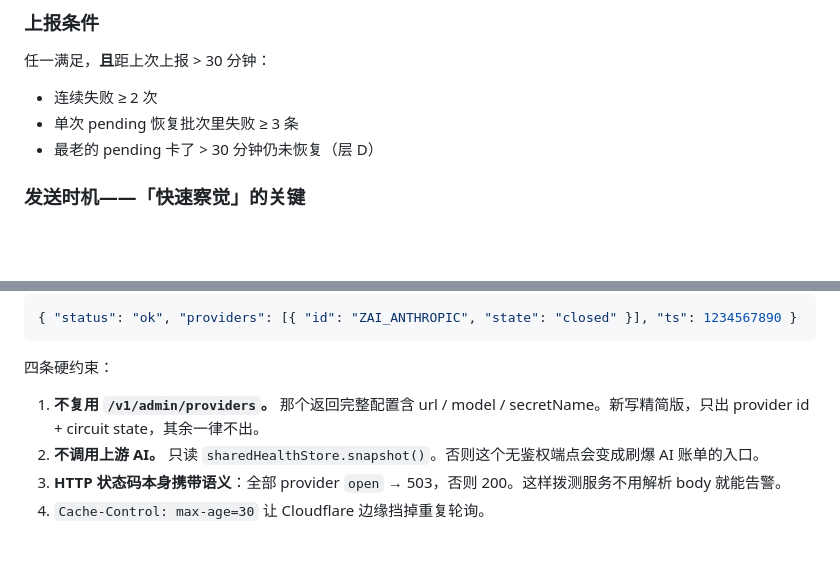
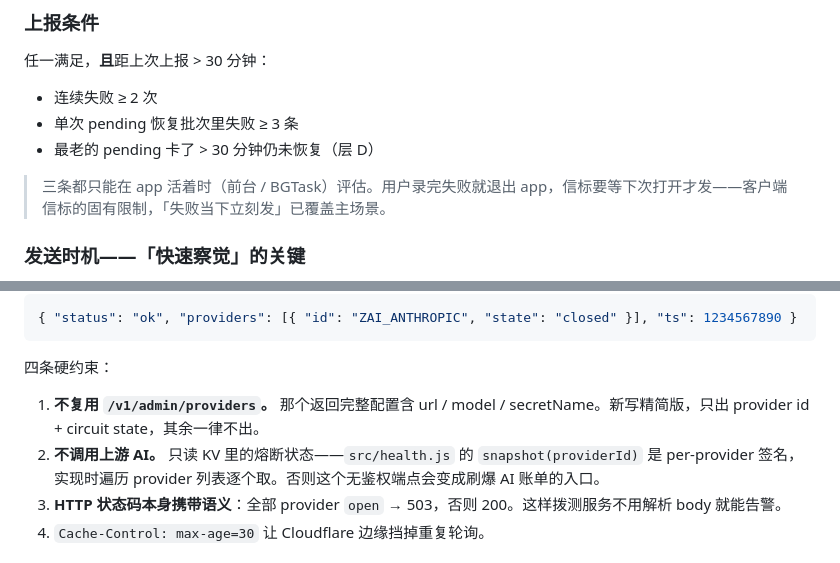
Before and after one commit to qingqingyu/voisetodo, a Markdown page: ALERTING.md, 2 parts joined by grey strips. GitHub-like rendering; blank space fills up the shorter version.

```diff
--- a/ALERTING.md
+++ b/ALERTING.md
@@ -118,6 +121,8 @@ healthchecks.io 收不到心跳会**反过来**告警。这是唯一能覆盖「
 - 连续失败 ≥ 2 次
 - 单次 pending 恢复批次里失败 ≥ 3 条
 - 最老的 pending 卡了 > 30 分钟仍未恢复（层 D）
+
+> 三条都只能在 app 活着时（前台 / BGTask）评估。用户录完失败就退出 app，信标要等下次打开才发——客户端信标的固有限制，「失败当下立刻发」已覆盖主场景。
 
 ### 发送时机——「快速察觉」的关键
 
@@ -233,7 +238,7 @@ level = succeeded === 0 ? "down" : (succeeded < total ? "degraded" : "ok")
 四条硬约束：
 
 1. **不复用 `/v1/admin/providers`。** 那个返回完整配置含 url / model / secretName。新写精简版，只出 provider id + circuit state，其余一律不出。
-2. **不调用上游 AI。** 只读 `sharedHealthStore.snapshot()`。否则这个无鉴权端点会变成刷爆 AI 账单的入口。
+2. **不调用上游 AI。** 只读 KV 里的熔断状态——`src/health.js` 的 `snapshot(providerId)` 是 per-provider 签名，实现时遍历 provider 列表逐个取。否则这个无鉴权端点会变成刷爆 AI 账单的入口。
 3. **HTTP 状态码本身携带语义**：全部 provider `open` → 503，否则 200。这样拨测服务不用解析 body 就能告警。
 4. `Cache-Control: max-age=30` 让 Cloudflare 边缘挡掉重复轮询。
 
```
Also changed, not shown: other parts of ALERTING.md (+8 -4 lines).
